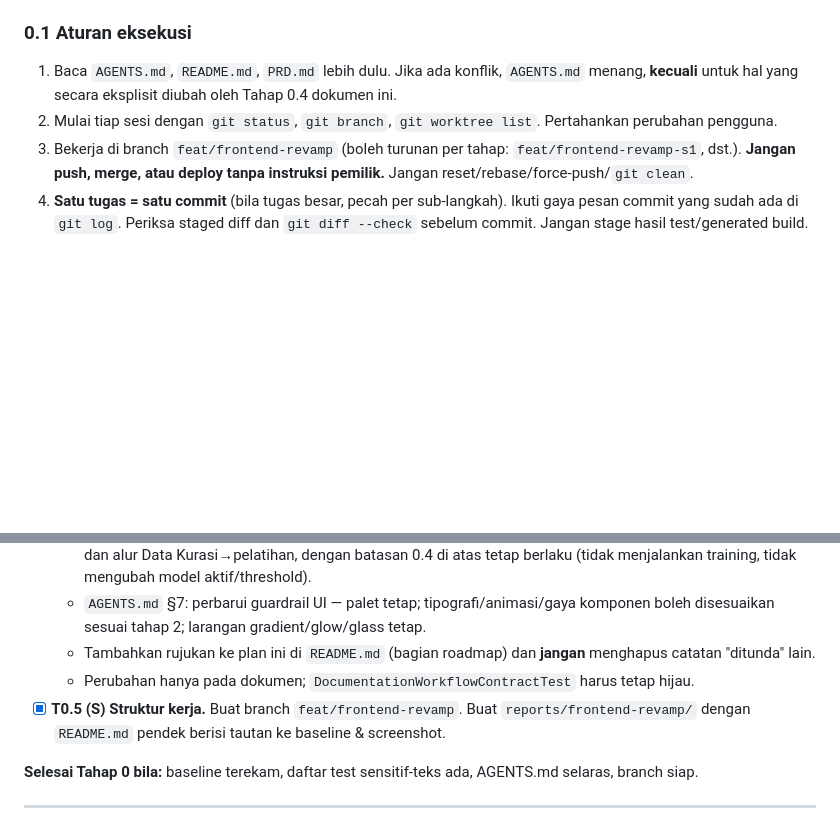
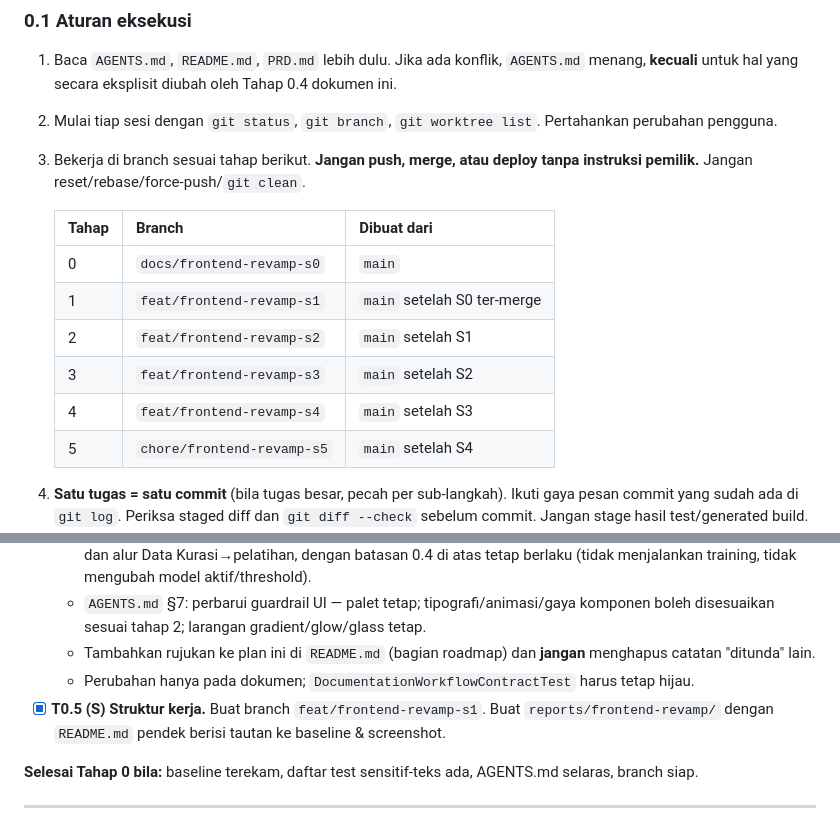
Before and after one commit to jikrilar/hoaxlin, a Markdown page: PLAN-frontend-revamp.md, 2 parts joined by grey strips. Rendered like a GitHub page; blank space fills up the shorter version.

Commit message:
docs(plan): specify per-stage branch mapping and rename branch to feat/frontend-revamp-s1

```diff
--- a/PLAN-frontend-revamp.md
+++ b/PLAN-frontend-revamp.md
@@ -12,7 +12,17 @@
 ### 0.1 Aturan eksekusi
 1. Baca `AGENTS.md`, `README.md`, `PRD.md` lebih dulu. Jika ada konflik, `AGENTS.md` menang, **kecuali** untuk hal yang secara eksplisit diubah oleh Tahap 0.4 dokumen ini.
 2. Mulai tiap sesi dengan `git status`, `git branch`, `git worktree list`. Pertahankan perubahan pengguna.
-3. Bekerja di branch `feat/frontend-revamp` (boleh turunan per tahap: `feat/frontend-revamp-s1`, dst.). **Jangan push, merge, atau deploy tanpa instruksi pemilik.** Jangan reset/rebase/force-push/`git clean`.
+3. Bekerja di branch sesuai tahap berikut. **Jangan push, merge, atau deploy tanpa instruksi pemilik.** Jangan reset/rebase/force-push/`git clean`.
+
+   | Tahap | Branch | Dibuat dari |
+   |---|---|---|
+   | 0 | `docs/frontend-revamp-s0` | `main` |
+   | 1 | `feat/frontend-revamp-s1` | `main` setelah S0 ter-merge |
+   | 2 | `feat/frontend-revamp-s2` | `main` setelah S1 |
+   | 3 | `feat/frontend-revamp-s3` | `main` setelah S2 |
+   | 4 | `feat/frontend-revamp-s4` | `main` setelah S3 |
+   | 5 | `chore/frontend-revamp-s5` | `main` setelah S4 |
+
 4. **Satu tugas = satu commit** (bila tugas besar, pecah per sub-langkah). Ikuti gaya pesan commit yang sudah ada di `git log`. Periksa staged diff dan `git diff --check` sebelum commit. Jangan stage hasil test/generated build.
 5. Untuk perubahan perilaku: tulis atau sesuaikan test lebih dulu, lihat gagal, baru implementasi. **Dilarang melonggarkan assertion keamanan** agar test hijau. Test yang meng-assert *teks tampilan* boleh diperbarui secara sengaja bila teksnya memang diubah oleh plan ini; catat di pesan commit.
 6. Jalankan pemeriksaan sesuai tabel `AGENTS.md` §6 (Laravel/Pint, Frontend `node --test`, `npm run build`, dst.). Untuk PHP tanpa dependency host pakai target Docker `test`.
@@ -111,7 +121,7 @@ preprocessing/bobot, mengganti model aktif, atau menimpa baseline `indobert-hoax
   - `AGENTS.md` §7: perbarui guardrail UI — palet tetap; tipografi/animasi/gaya komponen boleh disesuaikan sesuai tahap 2; larangan gradient/glow/glass tetap.
   - Tambahkan rujukan ke plan ini di `README.md` (bagian roadmap) dan **jangan** menghapus catatan "ditunda" lain.
   - Perubahan hanya pada dokumen; `DocumentationWorkflowContractTest` harus tetap hijau.
-- [x] **T0.5 (S) Struktur kerja.** Buat branch `feat/frontend-revamp`. Buat `reports/frontend-revamp/` dengan `README.md` pendek berisi tautan ke baseline & screenshot.
+- [x] **T0.5 (S) Struktur kerja.** Buat branch `feat/frontend-revamp-s1`. Buat `reports/frontend-revamp/` dengan `README.md` pendek berisi tautan ke baseline & screenshot.
 
 **Selesai Tahap 0 bila:** baseline terekam, daftar test sensitif-teks ada, AGENTS.md selaras, branch siap.
 
```
